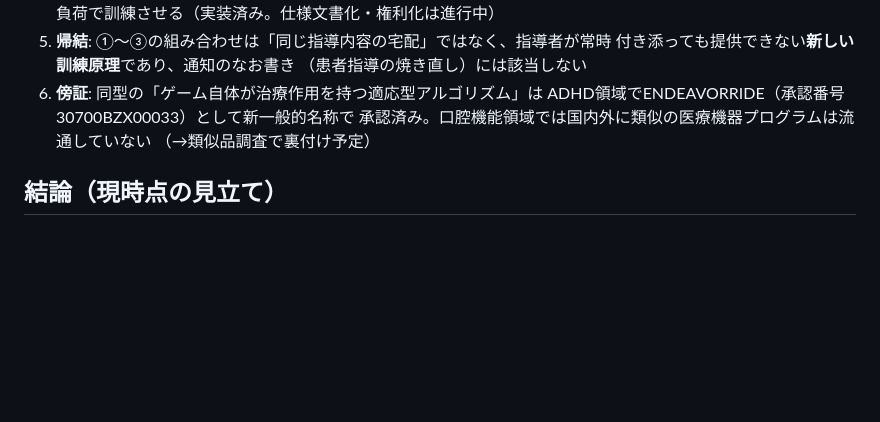
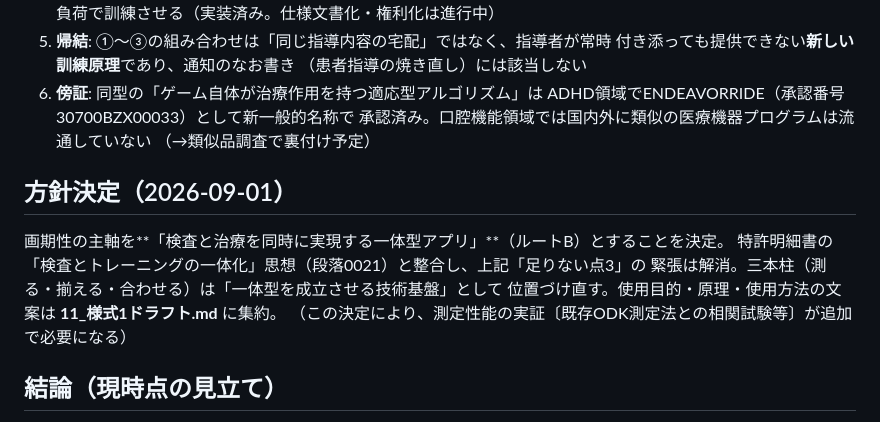
Before and after one commit to Cizeta-connectrum/ProjectManagement, a Markdown page: docs/regulatory/10_要件1画期性検討.md, the part around the change. Drawn GitHub-style; blank space fills up the shorter version.

```diff
--- a/docs/regulatory/10_要件1画期性検討.md
+++ b/docs/regulatory/10_要件1画期性検討.md
@@ -108,6 +108,14 @@ ENDEAVORRIDE/EndeavorRxで当局に認められた治療原理の核が適応型
    承認済み。口腔機能領域では国内外に類似の医療機器プログラムは流通していない
    （→類似品調査で裏付け予定）
 
+## 方針決定（2026-09-01）
+
+画期性の主軸を**「検査と治療を同時に実現する一体型アプリ」**（ルートB）とすることを決定。
+特許明細書の「検査とトレーニングの一体化」思想（段落0021）と整合し、上記「足りない点3」の
+緊張は解消。三本柱（測る・揃える・合わせる）は「一体型を成立させる技術基盤」として
+位置づけ直す。使用目的・原理・使用方法の文案は **11_様式1ドラフト.md** に集約。
+（この決定により、測定性能の実証〔既存ODK測定法との相関試験等〕が追加で必要になる）
+
 ## 結論（現時点の見立て）
 
 この特許は要件1の**主張の土台としては有力**（技術的独自性の客観的証拠）だが、
```
Also changed, not shown: docs/regulatory/01_製品情報.md (+3 -3 lines), docs/regulatory/11_様式1ドラフト.md (added, +99 -0 lines).
